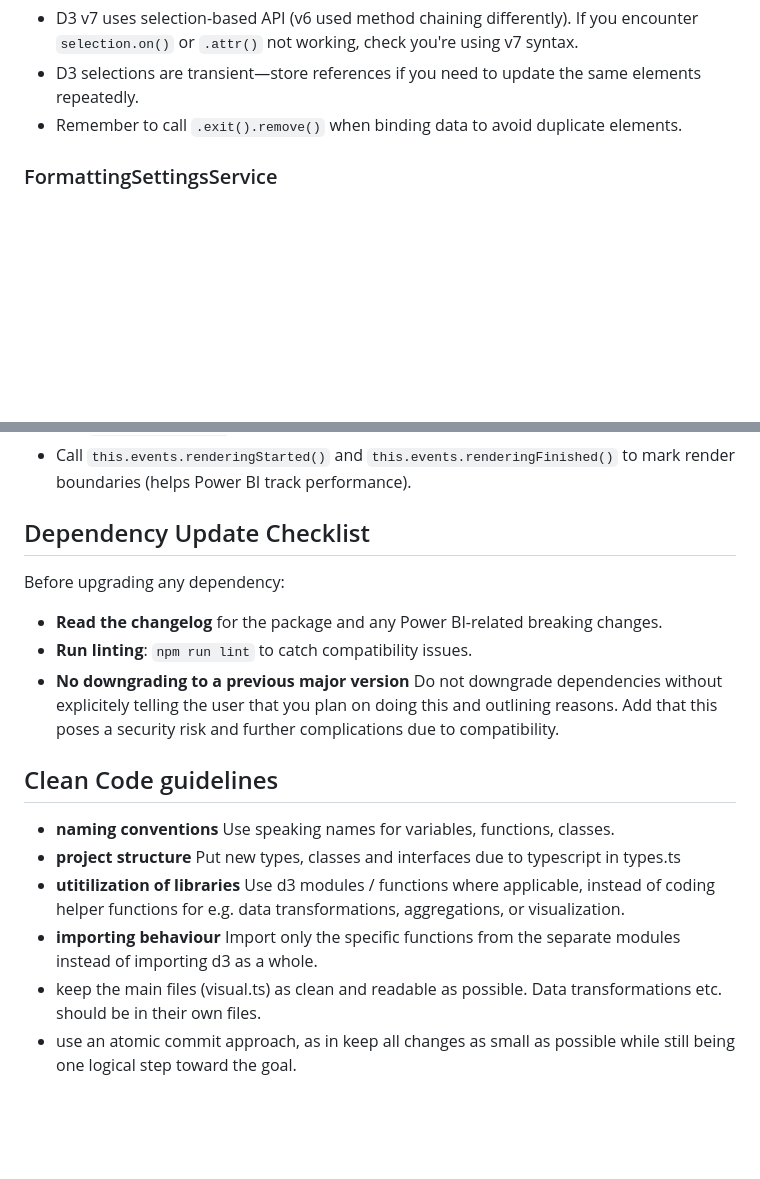
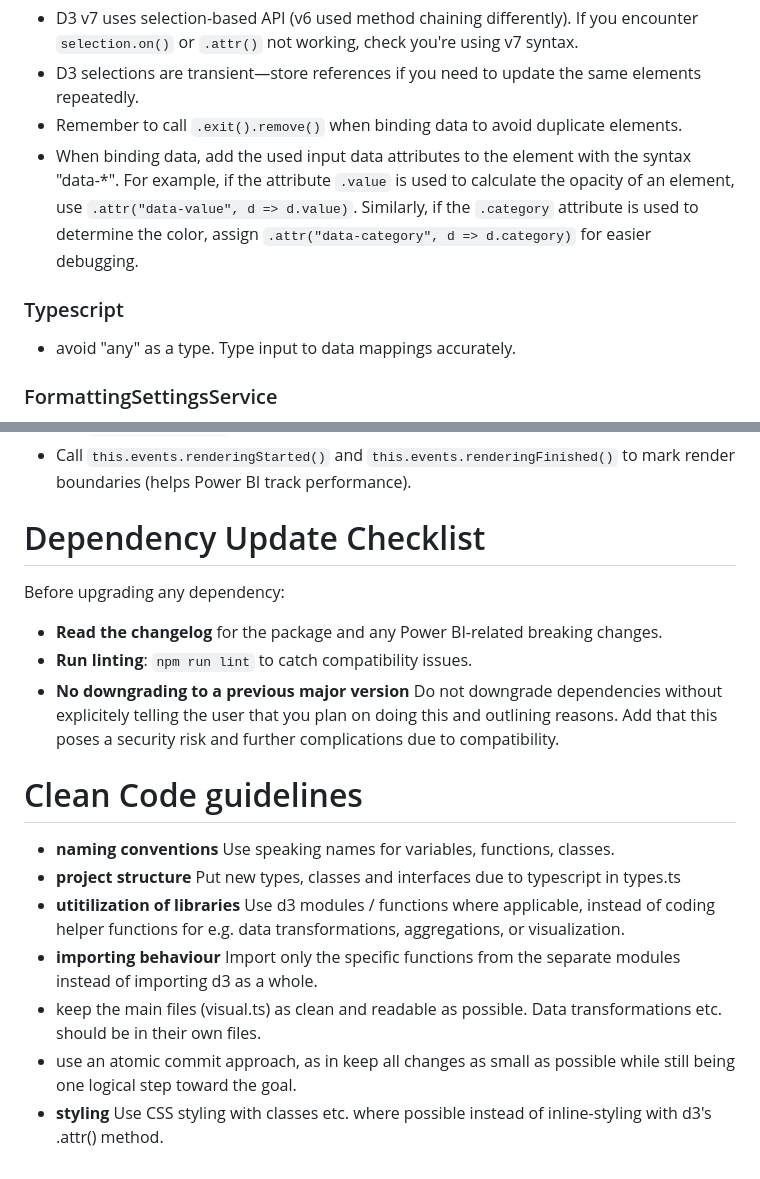
Before and after one commit to extra-jalapenos/demo-custom-visuals-power-bi, a Markdown page: CLAUDE.md, 2 parts joined by grey strips. Drawn GitHub-style; blank space fills up the shorter version.

Commit message:
add note about attributes for debugging / readability.

```diff
--- a/CLAUDE.md
+++ b/CLAUDE.md
@@ -209,6 +209,10 @@ These settings are automatically applied when you open the folder in VS Code. Do
 - D3 v7 uses selection-based API (v6 used method chaining differently). If you encounter `selection.on()` or `.attr()` not working, check you're using v7 syntax.
 - D3 selections are transient—store references if you need to update the same elements repeatedly.
 - Remember to call `.exit().remove()` when binding data to avoid duplicate elements.
+- When binding data, add the used input data attributes to the element with the syntax "data-*". For example, if the attribute `.value` is used to calculate the opacity of an element, use `.attr("data-value", d => d.value)`. Similarly, if the `.category` attribute is used to determine the color, assign `.attr("data-category", d => d.category)` for easier debugging.
+
+### Typescript
+- avoid "any" as a type. Type input to data mappings accurately.
 
 ### FormattingSettingsService
 - Call `this.formattingSettingsService.populateFormattingSettingsModel()` in `update()` to sync formatting pane with current settings.
@@ -220,17 +224,18 @@ These settings are automatically applied when you open the folder in VS Code. Do
 - Use `host.colorPalette` for consistent Power BI colors instead of hardcoded hex values.
 - Call `this.events.renderingStarted()` and `this.events.renderingFinished()` to mark render boundaries (helps Power BI track performance).
 
-## Dependency Update Checklist
+# Dependency Update Checklist
 
 Before upgrading any dependency:
 - **Read the changelog** for the package and any Power BI-related breaking changes.
 - **Run linting**: `npm run lint` to catch compatibility issues.
 - **No downgrading to a previous major version** Do not downgrade dependencies without explicitely telling the user that you plan on doing this and outlining reasons. Add that this poses a security risk and further complications due to compatibility.
 
-## Clean Code guidelines
+# Clean Code guidelines
 - **naming conventions** Use speaking names for variables, functions, classes.
 - **project structure** Put new types, classes and interfaces due to typescript in types.ts
 - **utitilization of libraries** Use d3 modules / functions where applicable, instead of coding helper functions for e.g. data transformations, aggregations, or visualization.
 - **importing behaviour** Import only the specific functions from the separate modules instead of importing d3 as a whole.
 - keep the main files (visual.ts) as clean and readable as possible. Data transformations etc. should be in their own files.
 - use an atomic commit approach, as in keep all changes as small as possible while still being one logical step toward the goal.
+- **styling** Use CSS styling with classes etc. where possible instead of inline-styling with d3's .attr() method.
```
